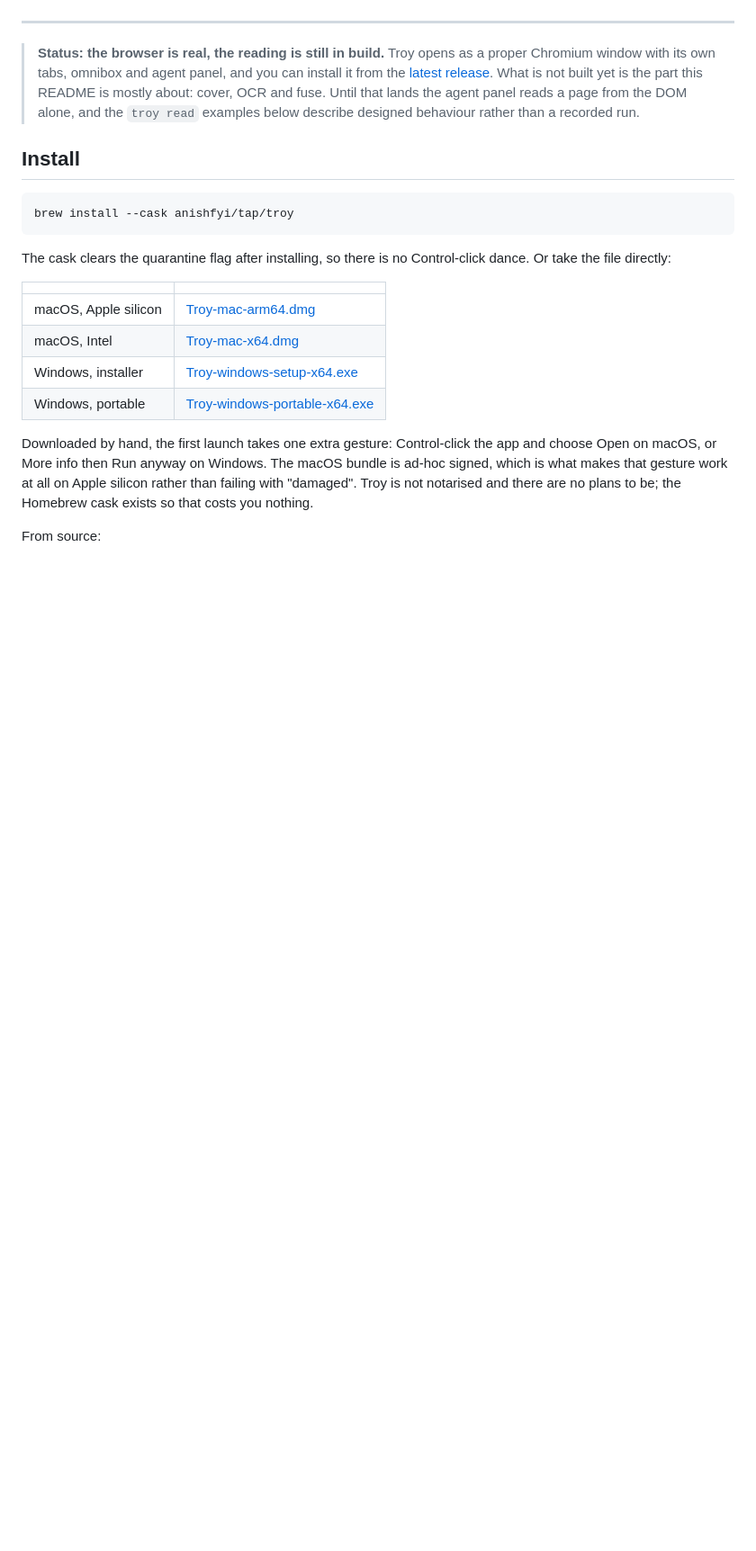
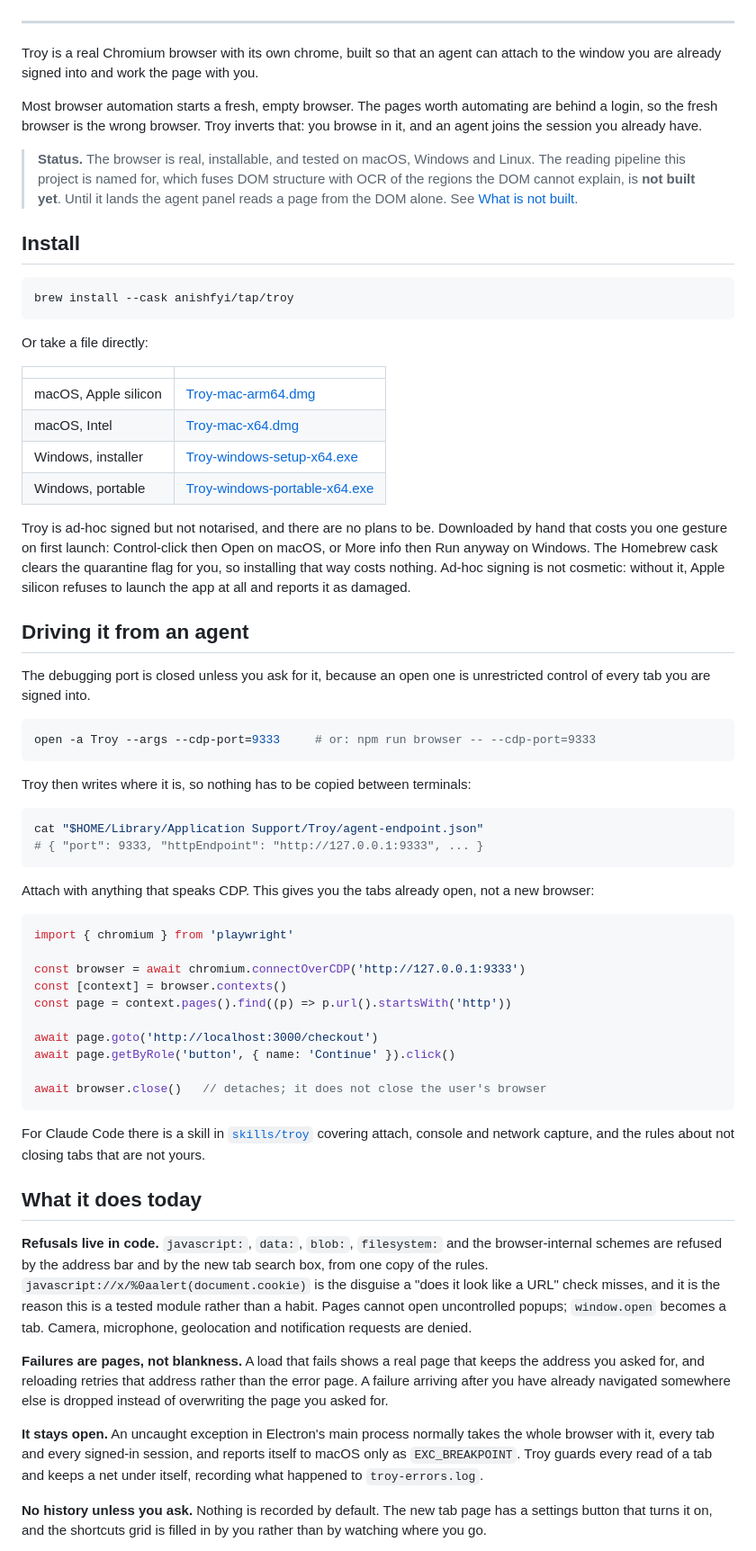
Before and after one commit to velofy/troy, a Markdown page: README.md, the part around one of its changes. Shown at 90% size. GitHub-like rendering; blank space fills up the shorter version.

````diff
--- a/README.md
+++ b/README.md
@@ -16,14 +18,18 @@
 
 ---
 
-> **Status: the browser is real, the reading is still in build.** Troy opens
-> as a proper Chromium window with its own tabs, omnibox and agent panel, and
-> you can install it from the
-> [latest release](https://github.com/anishfyi/troy/releases/latest). What is
-> not built yet is the part this README is mostly about: cover, OCR and fuse.
-> Until that lands the agent panel reads a page from the DOM alone, and the
-> `troy read` examples below describe designed behaviour rather than a
-> recorded run.
+Troy is a real Chromium browser with its own chrome, built so that an agent can
+attach to the window you are already signed into and work the page with you.
+
+Most browser automation starts a fresh, empty browser. The pages worth
+automating are behind a login, so the fresh browser is the wrong browser. Troy
+inverts that: you browse in it, and an agent joins the session you already have.
+
+> **Status.** The browser is real, installable, and tested on macOS, Windows and
+> Linux. The reading pipeline this project is named for, which fuses DOM
+> structure with OCR of the regions the DOM cannot explain, is **not built yet**.
+> Until it lands the agent panel reads a page from the DOM alone. See
+> [What is not built](#what-is-not-built).
 
 ## Install
 
@@ -31,8 +37,7 @@
 brew install --cask anishfyi/tap/troy
 ```
 
-The cask clears the quarantine flag after installing, so there is no
-Control-click dance. Or take the file directly:
+Or take a file directly:
 
 | | |
 |---|---|
@@ -41,13 +46,70 @@ Control-click dance. Or take the file directly:
 | Windows, installer | [Troy-windows-setup-x64.exe](https://github.com/anishfyi/troy/releases/latest/download/Troy-windows-setup-x64.exe) |
 | Windows, portable | [Troy-windows-portable-x64.exe](https://github.com/anishfyi/troy/releases/latest/download/Troy-windows-portable-x64.exe) |
 
-Downloaded by hand, the first launch takes one extra gesture: Control-click
-the app and choose Open on macOS, or More info then Run anyway on Windows.
-The macOS bundle is ad-hoc signed, which is what makes that gesture work at
-all on Apple silicon rather than failing with "damaged". Troy is not
-notarised and there are no plans to be; the Homebrew cask exists so that
-costs you nothing.
+Troy is ad-hoc signed but not notarised, and there are no plans to be. Downloaded
+by hand that costs you one gesture on first launch: Control-click then Open on
+macOS, or More info then Run anyway on Windows. The Homebrew cask clears the
+quarantine flag for you, so installing that way costs nothing. Ad-hoc signing is
+not cosmetic: without it, Apple silicon refuses to launch the app at all and
+reports it as damaged.
 
-From source:
+## Driving it from an agent
 
-```bash
+The debugging port is closed unless you ask for it, because an open one is
+unrestricted control of every tab you are signed into.
+
+```sh
+open -a Troy --args --cdp-port=9333     # or: npm run browser -- --cdp-port=9333
+```
+
+Troy then writes where it is, so nothing has to be copied between terminals:
+
+```sh
+cat "$HOME/Library/Application Support/Troy/agent-endpoint.json"
+# { "port": 9333, "httpEndpoint": "http://127.0.0.1:9333", ... }
+```
+
+Attach with anything that speaks CDP. This gives you the tabs already open, not
+a new browser:
+
+```js
+import { chromium } from 'playwright'
+
+const browser = await chromium.connectOverCDP('http://127.0.0.1:9333')
+const [context] = browser.contexts()
+const page = context.pages().find((p) => p.url().startsWith('http'))
+
+await page.goto('http://localhost:3000/checkout')
+await page.getByRole('button', { name: 'Continue' }).click()
+
+await browser.close()   // detaches; it does not close the user's browser
+```
+
+For Claude Code there is a skill in [`skills/troy`](skills/troy/SKILL.md)
+covering attach, console and network capture, and the rules about not closing
+tabs that are not yours.
+
+## What it does today
+
+**Refusals live in code.** `javascript:`, `data:`, `blob:`, `filesystem:` and the
+browser-internal schemes are refused by the address bar and by the new tab search
+box, from one copy of the rules. `javascript://x/%0aalert(document.cookie)` is the
+disguise a "does it look like a URL" check misses, and it is the reason this is a
+tested module rather than a habit. Pages cannot open uncontrolled popups;
+`window.open` becomes a tab. Camera, microphone, geolocation and notification
+requests are denied.
+
+**Failures are pages, not blankness.** A load that fails shows a real page that
+keeps the address you asked for, and reloading retries that address rather than
+the error page. A failure arriving after you have already navigated somewhere
+else is dropped instead of overwriting the page you asked for.
+
+**It stays open.** An uncaught exception in Electron's main process normally
+takes the whole browser with it, every tab and every signed-in session, and
+reports itself to macOS only as `EXC_BREAKPOINT`. Troy guards every read of a
+tab and keeps a net under itself, recording what happened to `troy-errors.log`.
+
+**No history unless you ask.** Nothing is recorded by default. The new tab page
+has a settings button that turns it on, and the shortcuts grid is filled in by
+you rather than by watching where you go.
+
````
Also changed, not shown: other parts of README.md (+57 -99 lines).
